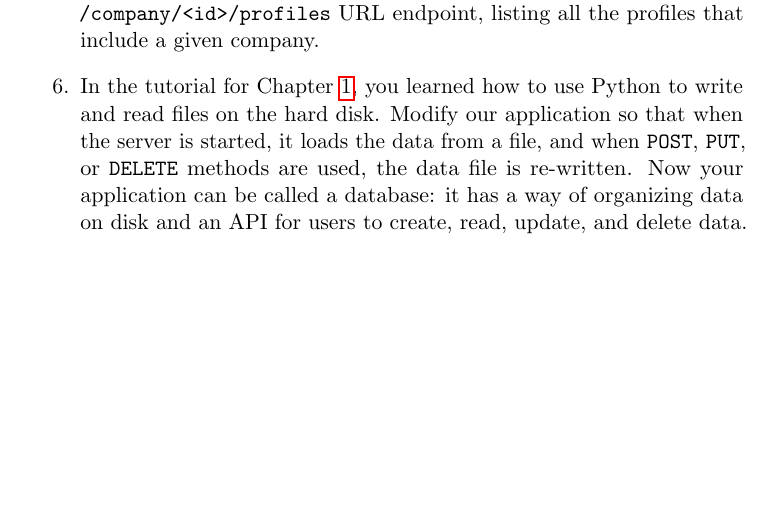
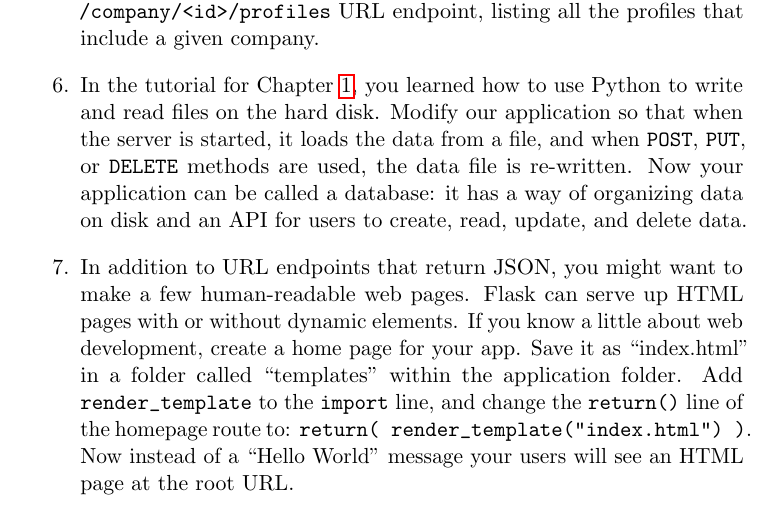
Before and after one commit to joeclark-phd/databook, a LaTeX thesis (databook.tex): part of page 43 of 71, cut so that both start at the same text, the shorter picture padded with empty space. The pictures show the PDF file databook.pdf that the author committed with the source.

Commit message:
added another challenge to ch 3 tutorial

```diff
--- a/databook.tex
+++ b/databook.tex
@@ -839,6 +839,7 @@ In this tutorial we have used the Python web framework Flask to create an HTTP s
     \item Our data structure is essentially a list of profiles, with employers listed for each profile; this makes it easy to find a profile but more complicated to search for a company.  Can you implement the |GET| method for the |/companies| URL, listing all the companies mentioned in our data?
     \item As a follow-up to the previous challenge, try to implement the unfinished |/company/<id>/profiles| URL endpoint, listing all the profiles that include a given company.
     \item In the tutorial for Chapter \ref{ch:atoms}, you learned how to use Python to write and read files on the hard disk.  Modify our application so that when the server is started, it loads the data from a file, and when |POST|, |PUT|, or |DELETE| methods are used, the data file is re-written.  Now your application can be called a database: it has a way of organizing data on disk and an API for users to create, read, update, and delete data.
+    \item In addition to URL endpoints that return JSON, you might want to make a few human-readable web pages.  Flask can serve up HTML pages with or without dynamic elements.  If you know a little about web development, create a home page for your app.  Save it as "index.html" in a folder called "templates" within the application folder.  Add |render_template| to the |import| line, and change the |return()| line of the homepage route to: |return( render_template("index.html") )|.  Now instead of a "Hello World" message your users will see an HTML page at the root URL.
 \end{enumerate}
 
 
```
Also changed, not shown: databook.pdf.
